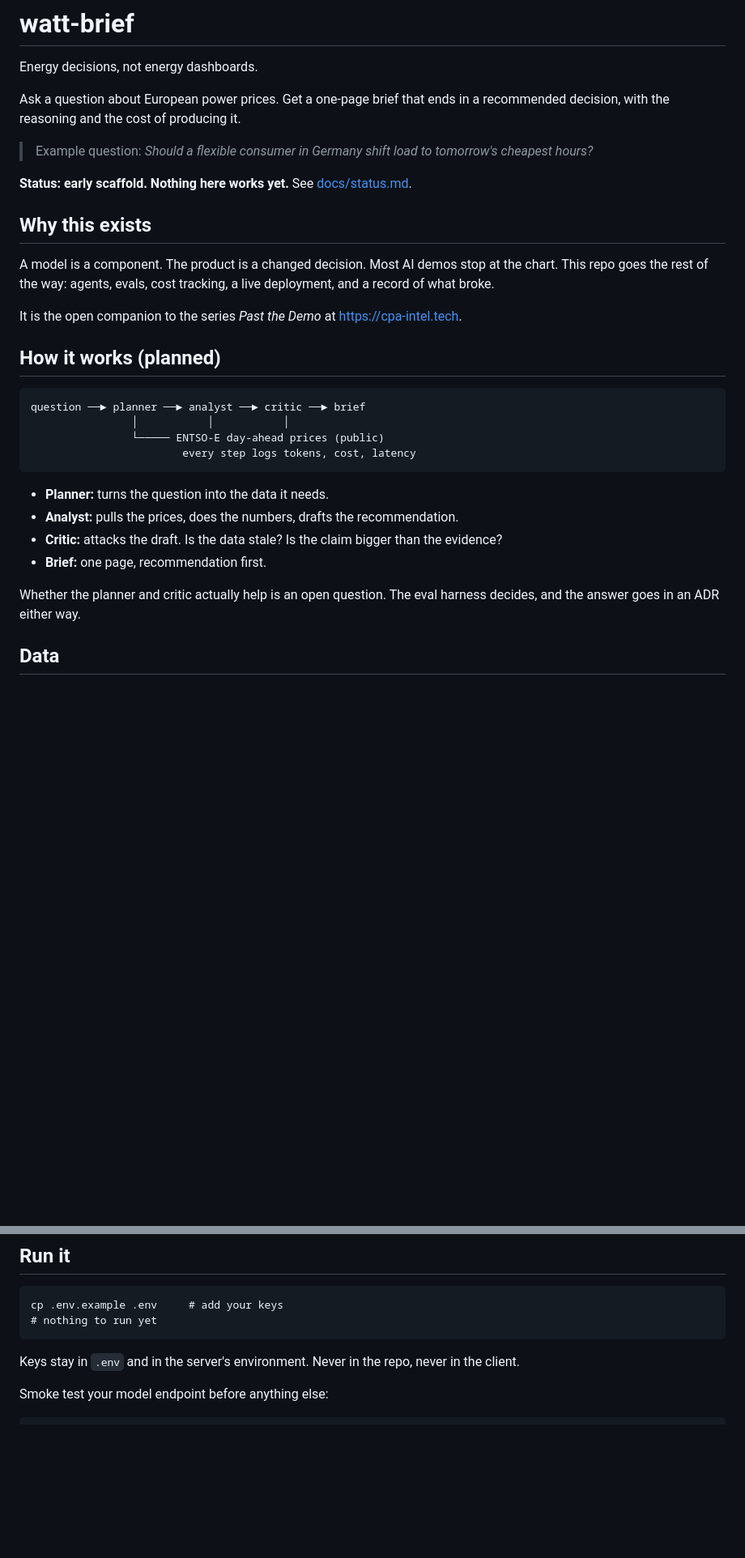
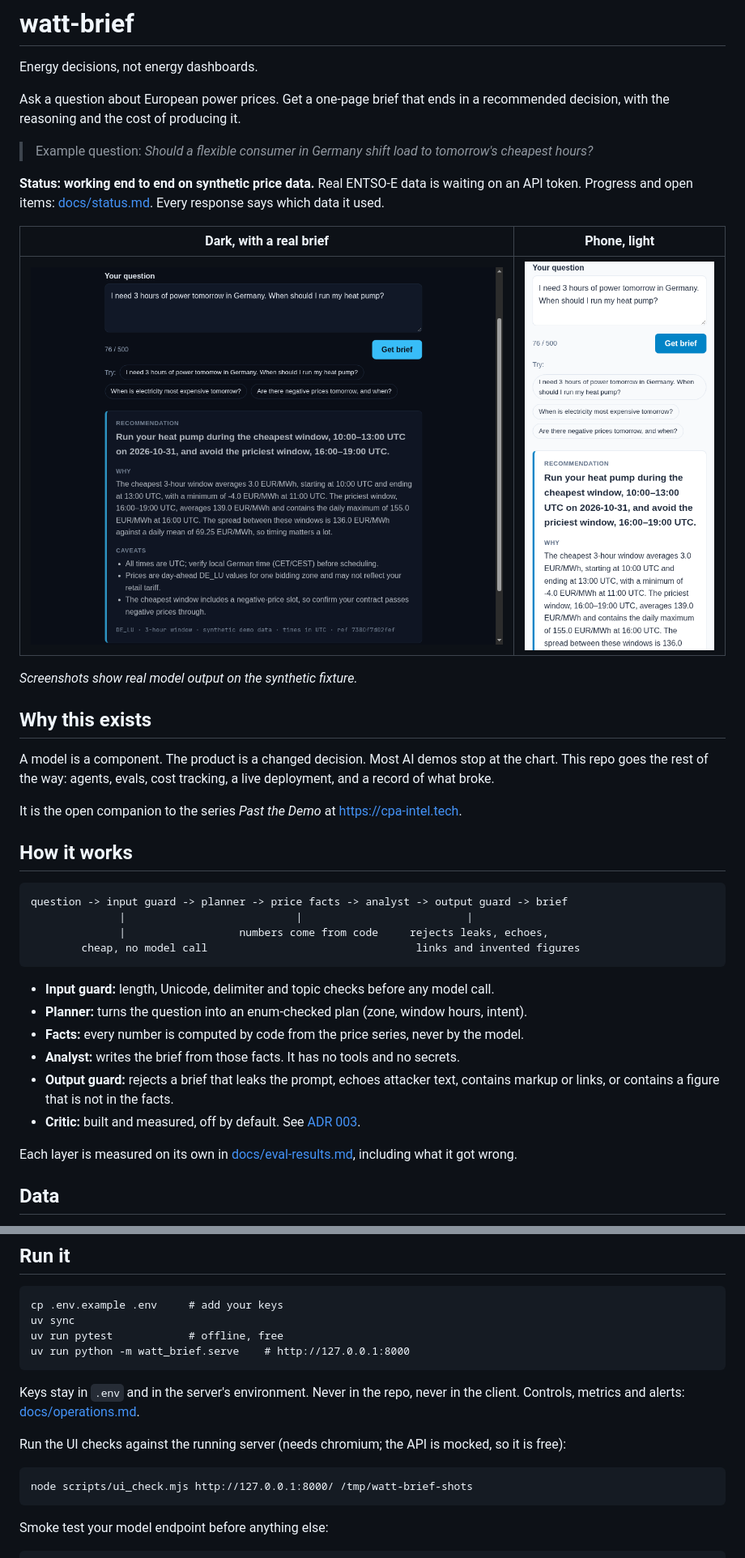
Before and after one commit to EirikurJonsson/watt-brief, a Markdown page: README.md, 2 parts joined by grey strips. Shown at 81% size. GitHub-like rendering; pictures changed too: docs/images/ui_3_result_dark.png (added), docs/images/ui_4_result_phone_light.png (added); blank space fills up the shorter version.

````diff
--- a/README.md
+++ b/README.md
@@ -8,7 +8,15 @@ recommended decision, with the reasoning and the cost of producing it.
 > Example question: *Should a flexible consumer in Germany shift load to tomorrow's
 > cheapest hours?*
 
-**Status: early scaffold. Nothing here works yet.** See [docs/status.md](docs/status.md).
+**Status: working end to end on synthetic price data.** Real ENTSO-E data is waiting on an
+API token. Progress and open items: [docs/status.md](docs/status.md). Every response says
+which data it used.
+
+| Dark, with a real brief | Phone, light |
+|---|---|
+| ![Result card in dark mode](docs/images/ui_3_result_dark.png) | ![Result on a phone](docs/images/ui_4_result_phone_light.png) |
+
+*Screenshots show real model output on the synthetic fixture.*
 
 ## Why this exists
 
@@ -18,22 +26,25 @@ deployment, and a record of what broke.
 
 It is the open companion to the series *Past the Demo* at https://cpa-intel.tech.
 
-## How it works (planned)
+## How it works
 
 ```
-question ──► planner ──► analyst ──► critic ──► brief
-                │           │           │
-                └───── ENTSO-E day-ahead prices (public)
-                        every step logs tokens, cost, latency
+question -> input guard -> planner -> price facts -> analyst -> output guard -> brief
+              |                           |                          |
+              |                  numbers come from code     rejects leaks, echoes,
+        cheap, no model call                                 links and invented figures
 ```
 
-- **Planner:** turns the question into the data it needs.
-- **Analyst:** pulls the prices, does the numbers, drafts the recommendation.
-- **Critic:** attacks the draft. Is the data stale? Is the claim bigger than the evidence?
-- **Brief:** one page, recommendation first.
+- **Input guard:** length, Unicode, delimiter and topic checks before any model call.
+- **Planner:** turns the question into an enum-checked plan (zone, window hours, intent).
+- **Facts:** every number is computed by code from the price series, never by the model.
+- **Analyst:** writes the brief from those facts. It has no tools and no secrets.
+- **Output guard:** rejects a brief that leaks the prompt, echoes attacker text, contains
+  markup or links, or contains a figure that is not in the facts.
+- **Critic:** built and measured, off by default. See [ADR 003](docs/adr/003-planner-yes-critic-not-yet.md).
 
-Whether the planner and critic actually help is an open question. The eval harness
-decides, and the answer goes in an ADR either way.
+Each layer is measured on its own in [docs/eval-results.md](docs/eval-results.md), including
+what it got wrong.
 
 ## Data
 
@@ -50,10 +61,19 @@ Model names and base URL live in config, not in code. See
 
 ```
 cp .env.example .env     # add your keys
-# nothing to run yet
+uv sync
+uv run pytest            # offline, free
+uv run python -m watt_brief.serve    # http://127.0.0.1:8000
 ```
 
 Keys stay in `.env` and in the server's environment. Never in the repo, never in the client.
+Controls, metrics and alerts: [docs/operations.md](docs/operations.md).
+
+Run the UI checks against the running server (needs chromium; the API is mocked, so it is free):
+
+```
+node scripts/ui_check.mjs http://127.0.0.1:8000/ /tmp/watt-brief-shots
+```
 
 Smoke test your model endpoint before anything else:
 
````
Also changed, not shown: other parts of README.md (+2 -1 lines), docs/adr/004-plain-html-ui.md (added, +45 -0 lines), docs/status.md (+2 -2 lines), docs/images/ui_1_light.png (added), 8 other files.
